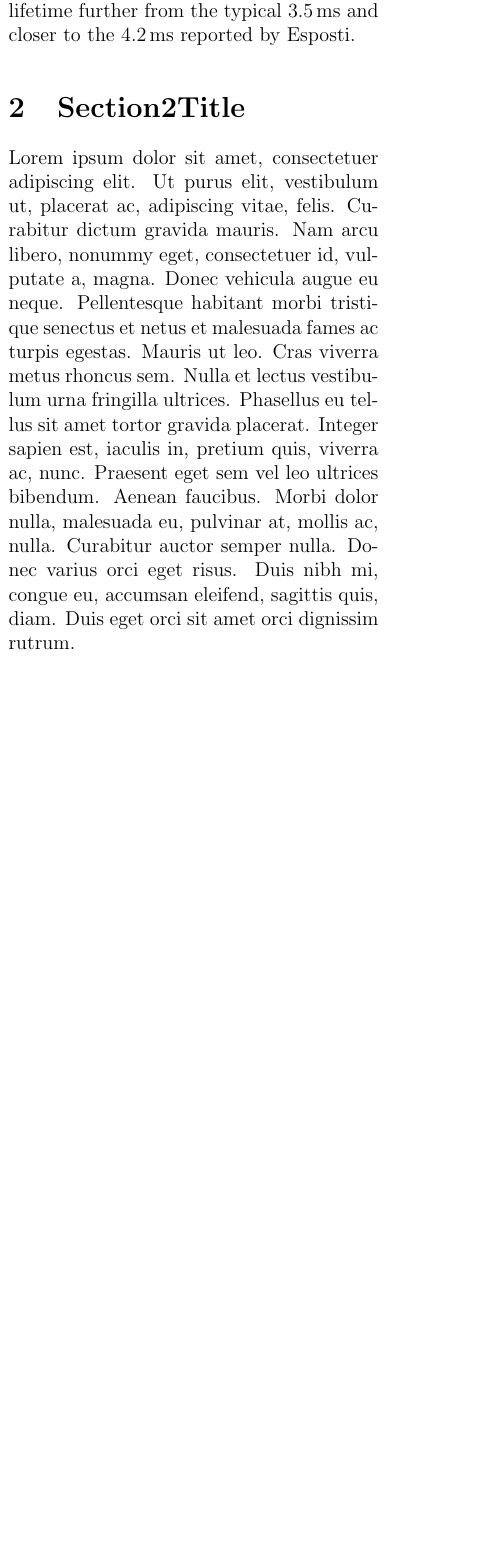
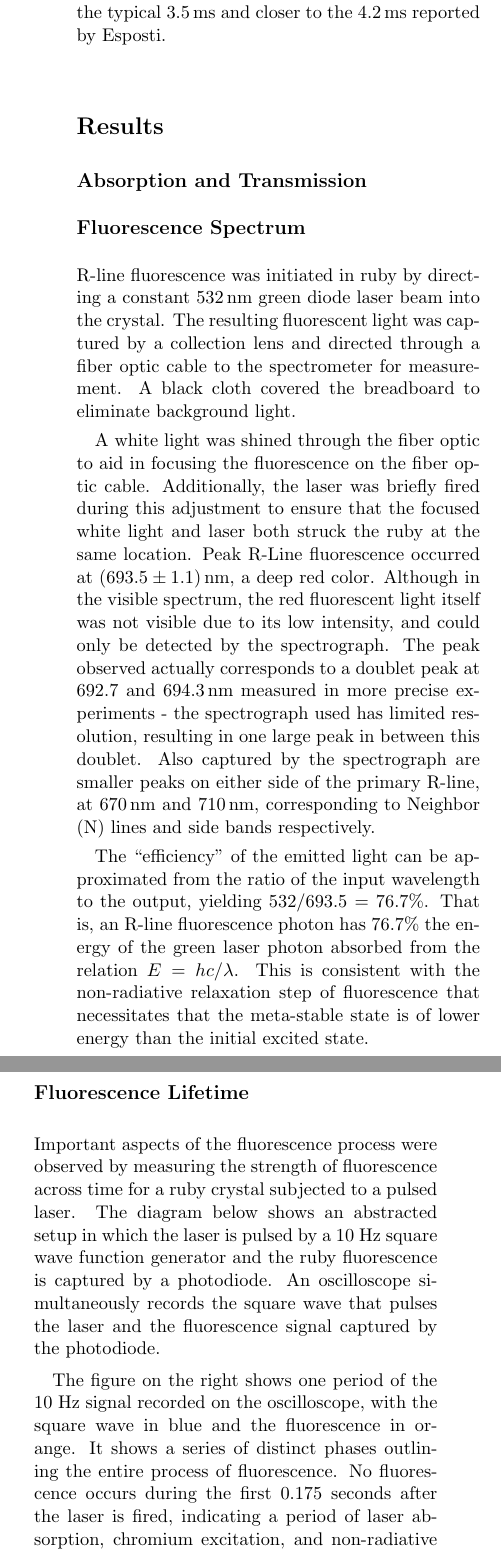
Before and after one commit to william-cutler/ruby-spectroscopy, a LaTeX paper (main.tex): part of one column of page 2 of 3 before the commit and two parts of the columns of page 2 of 3 after it, the two joined at a grey line, cut so that both start at the same text, the shorter picture padded with empty space. Compiled offline with pdfLaTeX.

Commit message:
Finish copying raw text from google doc into latex

```diff
--- a/main.tex
+++ b/main.tex
@@ -10,7 +10,7 @@ The unique optical properties of the ruby crystal that make it particularly effe
 % Configuration %
 %%%%%%%%%%%%%%%%%
 
-\documentclass[12pt, a4paper, twocolumn]{article}
+\documentclass[11pt, a4paper, twocolumn]{article}
 \usepackage{xurl}
 \usepackage[comma,sort&compress]{natbib}
 \usepackage{abstract}
@@ -23,7 +23,8 @@ The unique optical properties of the ruby crystal that make it particularly effe
 % Any configuration that should be done before the end of the preamble:
 \usepackage{hyperref}
 \hypersetup{colorlinks=true, urlcolor=blue, linkcolor=blue, citecolor=blue}
-
+\usepackage[a4paper, total={7in, 10in}]{geometry}
+\setlength{\columnsep}{24pt}
 \begin{document}
 
 %%%%%%%%%%%%
@@ -60,8 +61,24 @@ The effectiveness of ruby as a lasing medium depends on its ability to maintain
 
 The fluorescence lifetime of around \SI{3.5}{\ms} is typically reported, but this measurement is dependent on a number of factors. Investigations of the temperature dependence show that lifetime decreases for temperatures above room temperature \cite{Seat, Nelson}. Investigations of the dependence on ruby diameter show an increasing fluorescence lifetime with increased size as emitted photons are reabsorbed more frequently in larger samples \cite{Jones}. The effect of doping concentration changes dramatically with the temperature as found by \cite{Brown}. Brown found that at room temperature, doping concentrations between 0.005\% and 0.1\% yielded lifetimes in the range of 3-\SI{4}{\ms}.
 
+Many investigations use a single-exponential fit to obtain the fluorescence lifetime, but others use a double-exponential fit based on the shape of their residuals \cite{McBane, Jones}. There is also some variation on whether a background constant is accounted for, but without it, we found a lifetime further from the typical \SI{3.5}{\ms} and closer to the \SI{4.2}{\ms} reported by Esposti.
+\section*{Results}
+\subsection*{Absorption and Transmission}
+\subsection*{Fluorescence Spectrum}
+R-line fluorescence was initiated in ruby by directing a constant \SI{532}{\nm} green diode laser beam into the crystal. The resulting fluorescent light was captured by a collection lens and directed through a fiber optic cable to the spectrometer for measurement. A black cloth covered the breadboard to eliminate background light.
 
-Many investigations use a single-exponential fit to obtain the fluorescence lifetime, but others use a double-exponential fit based on the shape of their residuals \cite{McBane, Jones}. There is also some variation on whether a background constant is accounted for, but without it, we found a lifetime further from the typical \SI{3.5}{\ms} and closer to the \SI{4.2}{\ms} reported by Esposti.
+A white light was shined through the fiber optic to aid in focusing the fluorescence on the fiber optic cable. Additionally, the laser was briefly fired during this adjustment to ensure that the focused white light and laser both struck the ruby at the same location.
+Peak R-Line fluorescence occurred at \SI{693.5\pm1.1}{\nm}, a deep red color. Although in the visible spectrum, the red fluorescent light itself was not visible due to its low intensity, and could only be detected by the spectrograph. The peak observed actually corresponds to a doublet peak at 692.7 and \SI{694.3}{\nm} measured in more precise experiments -  the spectrograph used has limited resolution, resulting in one large peak in between this doublet. Also captured by the spectrograph are smaller peaks on either side of the primary R-line, at \SI{670}{\nm} and \SI{710}{\nm}, corresponding to Neighbor (N) lines and side bands respectively.
 
-\section{Section2Title}
-\lipsum[1]
+The “efficiency” of the emitted light can be approximated from the ratio of the input wavelength to the output, yielding 532/693.5 = 76.7\%. That is, an R-line fluorescence photon has 76.7\% the energy of the green laser photon absorbed from the relation $E = hc/\lambda$. This is consistent with the non-radiative relaxation step of fluorescence that necessitates that the meta-stable state is of lower energy than the initial excited state.
+
+\subsection*{Fluorescence Lifetime}
+
+Important aspects of the fluorescence process were observed by measuring the strength of fluorescence across time for a ruby crystal subjected to a pulsed laser. The diagram below shows an abstracted setup in which the laser is pulsed by a 10 Hz square wave function generator and the ruby fluorescence is captured by a photodiode. An oscilloscope simultaneously records the square wave that pulses the laser and the fluorescence signal captured by the photodiode.
+
+The figure on the right shows one period of the 10 Hz signal recorded on the oscilloscope, with the square wave in blue and the fluorescence in orange. It shows a series of distinct phases outlining the entire process of fluorescence. No fluorescence occurs during the first 0.175 seconds after the laser is fired, indicating a period of laser absorption, chromium excitation, and non-radiative relaxation. The fluorescence rises sharply t = .015 to t = .025, as chromium ions relax back to the ground state. From t = .025 until the laser pulse turns off at t = .05, the rate of fluorescence is saturated, so it does not increase further. Finally, after t = .05, with the laser turned off, fluorescence continues, and the rate of fluorescence decreases exponentially.
+The rate of this exponential decay is governed by the probability that a given metastable chromium atom will fluoresce and relax in a given period of time. For the period of time chosen, the smaller this probability of decay, the more stable the metastable state is. Using this, the rate of exponential decay can be used to obtain a “decay time” that indicates how stable the R-Line metastable state is.
+
+The fluorescence decay was isolated from the oscilloscope data, and a single exponential fit of the form y = ae-x/+c was applied to determine the time constant for the decay, , for which a value of 3.6 +/- 0.1 ms was obtained. The inclusion of a constant in the fit was important because the photodiode voltage does not decay to 0, but to some background value.
+
+The time constant represents the amount of time for the fluorescence decay rate to decrease to 1/e of its original value, and is equivalent to the fluorescence lifetime. Whereas many materials exhibit fluorescence lifetimes on the order of ns or ps, ruby’s fluorescence lasts multiple milliseconds, and is a significant factor in its effectiveness as a lasing medium.
```
Also changed, not shown: main.tex (10 more changed lines).
